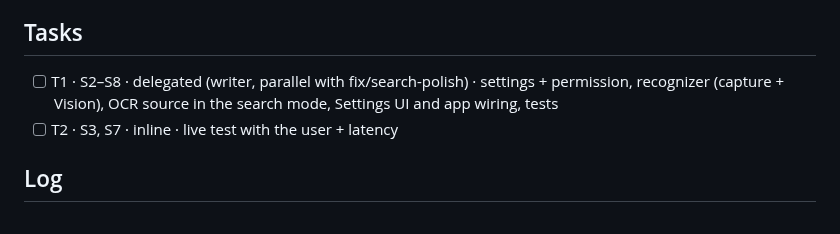
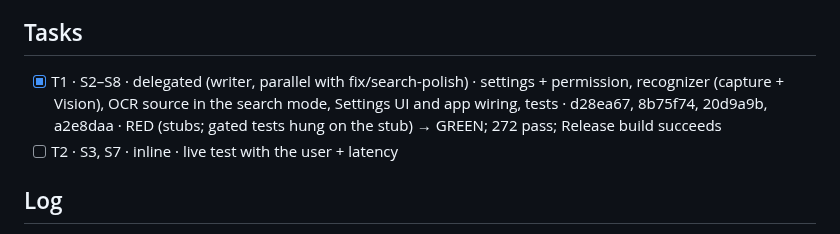
Before and after one commit to alvaldes/jump, a Markdown page: odd/tasks/jump-search-ocr.md, the part around one of its changes. Rendered like a GitHub page.

```diff
--- a/odd/tasks/jump-search-ocr.md
+++ b/odd/tasks/jump-search-ocr.md
@@ -16,7 +16,7 @@ Branch: `feat/search-ocr` (from `main` 129030e, worktree `../jump-worktrees/sear
 
 ## Tasks
 
-- [ ] T1 · S2–S8 · delegated (writer, parallel with fix/search-polish) · settings + permission, recognizer (capture + Vision), OCR source in the search mode, Settings UI and app wiring, tests
+- [x] T1 · S2–S8 · delegated (writer, parallel with fix/search-polish) · settings + permission, recognizer (capture + Vision), OCR source in the search mode, Settings UI and app wiring, tests · d28ea67, 8b75f74, 20d9a9b, a2e8daa · RED (stubs; gated tests hung on the stub) → GREEN; 272 pass; Release build succeeds
 - [ ] T2 · S3, S7 · inline · live test with the user + latency
 
 ## Log
```
Also changed, not shown: other parts of odd/tasks/jump-search-ocr.md (+2 -0 lines).
